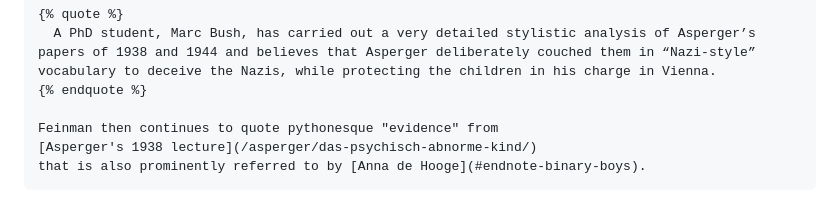
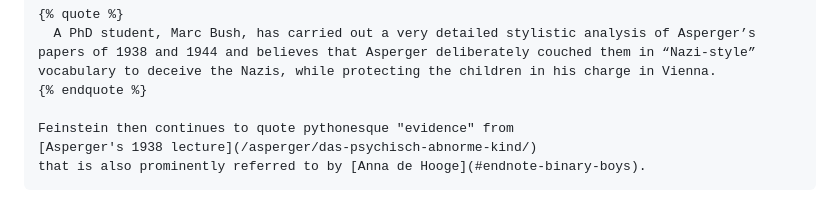
Before and after one commit to sauerkrautist/sauerkrautist.com, a Markdown page: source/articles/asperger.md, the part around the change. GitHub-like rendering.

Commit message:
Fix Freudian confusion

```diff
--- a/source/articles/asperger.md
+++ b/source/articles/asperger.md
@@ -268,7 +268,7 @@ With blunt, rusty devices.
       A PhD student, Marc Bush, has carried out a very detailed stylistic analysis of Asperger’s papers of 1938 and 1944 and believes that Asperger deliberately couched them in “Nazi-style” vocabulary to deceive the Nazis, while protecting the children in his charge in Vienna.
     {% endquote %}
 
-    Feinman then continues to quote pythonesque "evidence" from
+    Feinstein then continues to quote pythonesque "evidence" from
     [Asperger's 1938 lecture](/asperger/das-psychisch-abnorme-kind/)
     that is also prominently referred to by [Anna de Hooge](#endnote-binary-boys).
   {% endnote %}
```
